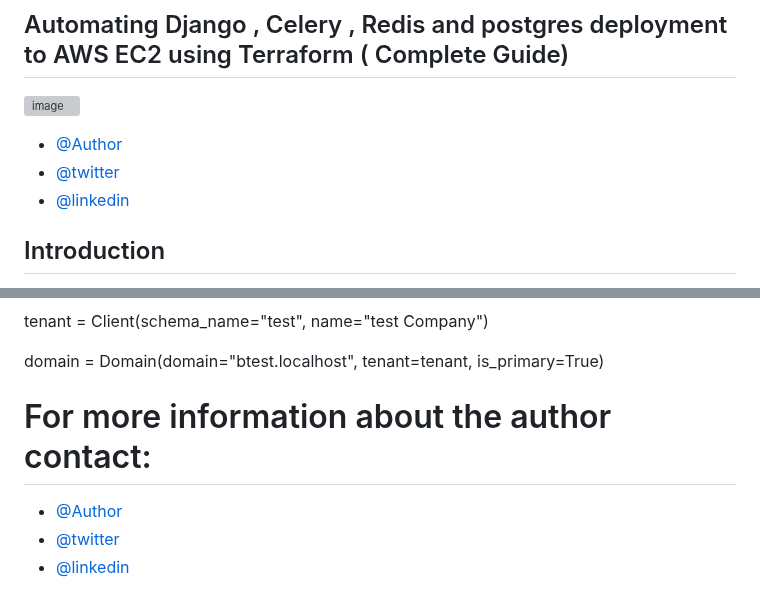
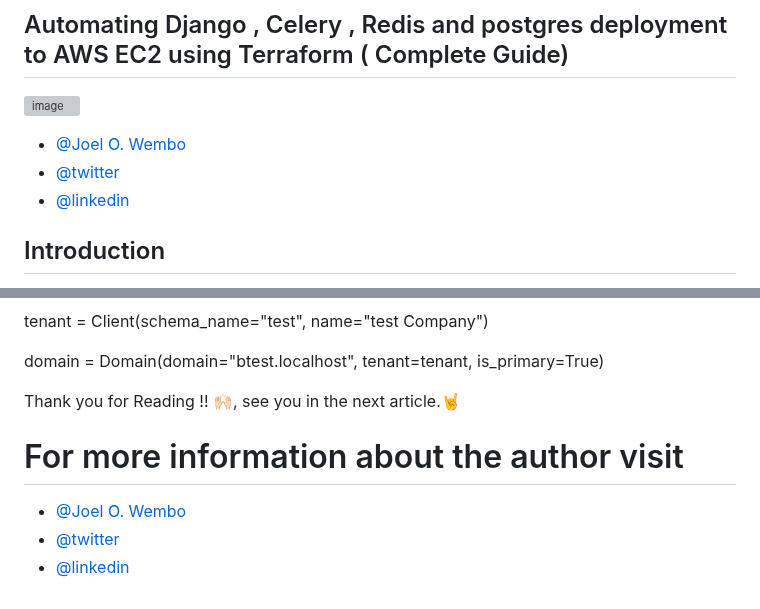
Before and after one commit to joelwembo/django-multitenant-saas-ecommerce-kubernetes, a Markdown page: README.md, 2 parts joined by grey strips. Rendered like a GitHub page; grey boxes are pictures that could not be loaded.

```diff
--- a/README.md
+++ b/README.md
@@ -3,9 +3,10 @@
 
 ![image](https://github.com/joelwembo/django-multitenant-saas-ecommerce-kubernetes/assets/19718580/f52b4f26-b42f-4f16-81fc-3aac8cc62f82)
 
-- [@Author](https://www.joelotepawembo.com)
+- [@Joel O. Wembo](https://www.joelotepawembo.com)
 - [@twitter](twitter.com/joelwembo1)
 - [@linkedin](https://www.linkedin.com/in/joelotepawembo)
+
 
 
 ## Introduction
@@ -167,9 +168,10 @@ tenant = Client(schema_name="test", name="test Company")
 domain = Domain(domain="btest.localhost", tenant=tenant, is_primary=True)
 
 
-# For more information about the author contact:
+Thank you for Reading !! 🙌🏻, see you in the next article.🤘
 
+# For more information about the author visit
 
-- [@Author](https://www.joelotepawembo.com)
+- [@Joel O. Wembo](https://www.joelotepawembo.com)
 - [@twitter](twitter.com/joelwembo1)
 - [@linkedin](https://www.linkedin.com/in/joelotepawembo)
```
